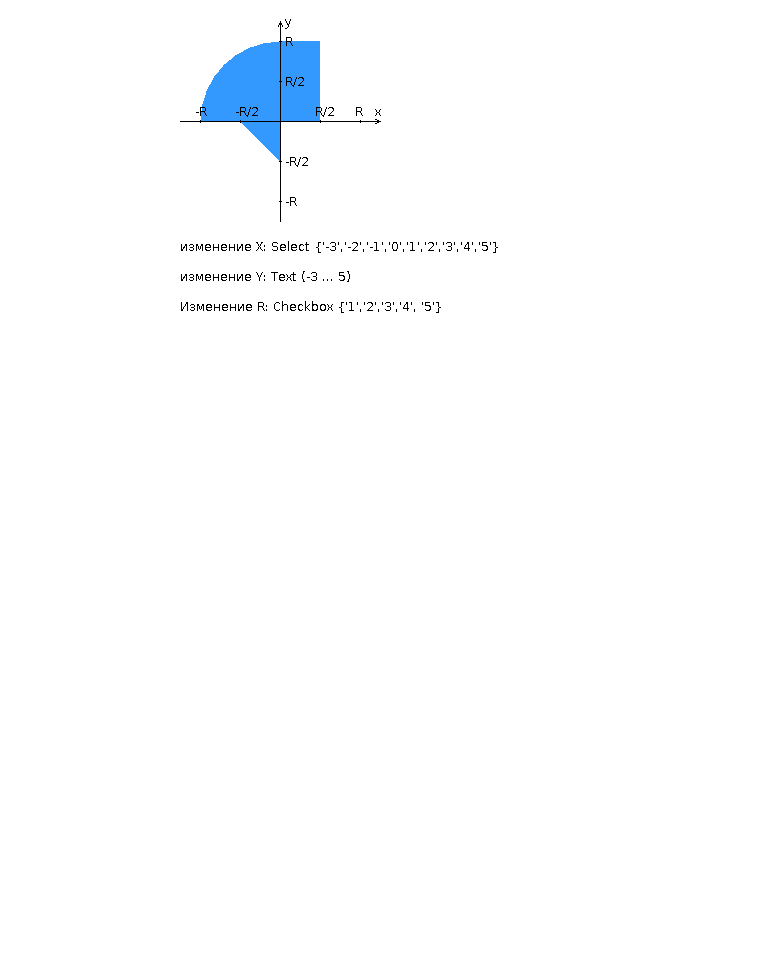
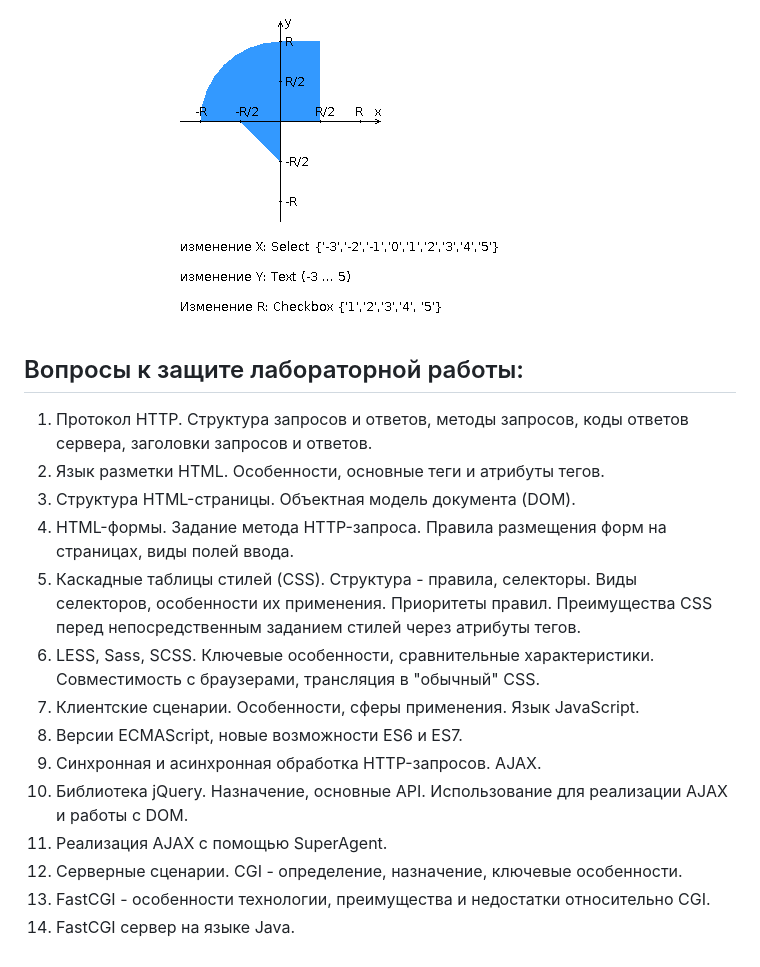
Before and after one commit to deadxraver/WEB-LAB1, a Markdown page: README.MD, the part around one of its changes. Rendered like a GitHub page; blank space fills up the shorter version.

```diff
--- a/README.MD
+++ b/README.MD
@@ -40,3 +41,20 @@
 <p align="center">
   <img src="img.png" alt="10">
 </p>
+
+## Вопросы к защите лабораторной работы:
+
+1. Протокол HTTP. Структура запросов и ответов, методы запросов, коды ответов сервера, заголовки запросов и ответов.
+2. Язык разметки HTML. Особенности, основные теги и атрибуты тегов.
+3. Структура HTML-страницы. Объектная модель документа (DOM).
+4. HTML-формы. Задание метода HTTP-запроса. Правила размещения форм на страницах, виды полей ввода.
+5. Каскадные таблицы стилей (CSS). Структура - правила, селекторы. Виды селекторов, особенности их применения. Приоритеты правил. Преимущества CSS перед непосредственным заданием стилей через атрибуты тегов.
+6. LESS, Sass, SCSS. Ключевые особенности, сравнительные характеристики. Совместимость с браузерами, трансляция в "обычный" CSS.
+7. Клиентские сценарии. Особенности, сферы применения. Язык JavaScript.
+8. Версии ECMAScript, новые возможности ES6 и ES7.
+9. Синхронная и асинхронная обработка HTTP-запросов. AJAX.
+10. Библиотека jQuery. Назначение, основные API. Использование для реализации AJAX и работы с DOM.
+11. Реализация AJAX с помощью SuperAgent.
+12. Серверные сценарии. CGI - определение, назначение, ключевые особенности.
+13. FastCGI - особенности технологии, преимущества и недостатки относительно CGI.
+14. FastCGI сервер на языке Java.
```
Also changed, not shown: other parts of README.MD (+1 -0 lines).
